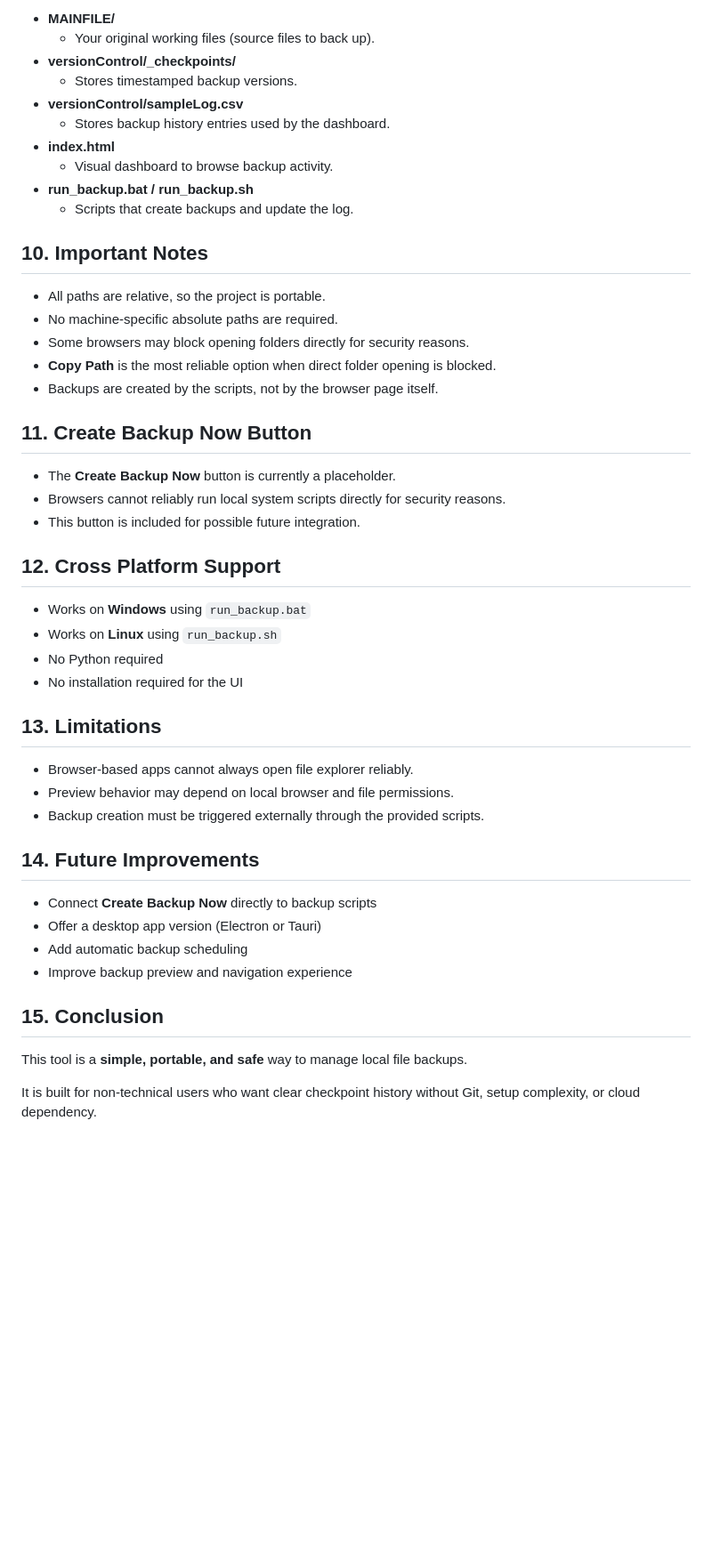
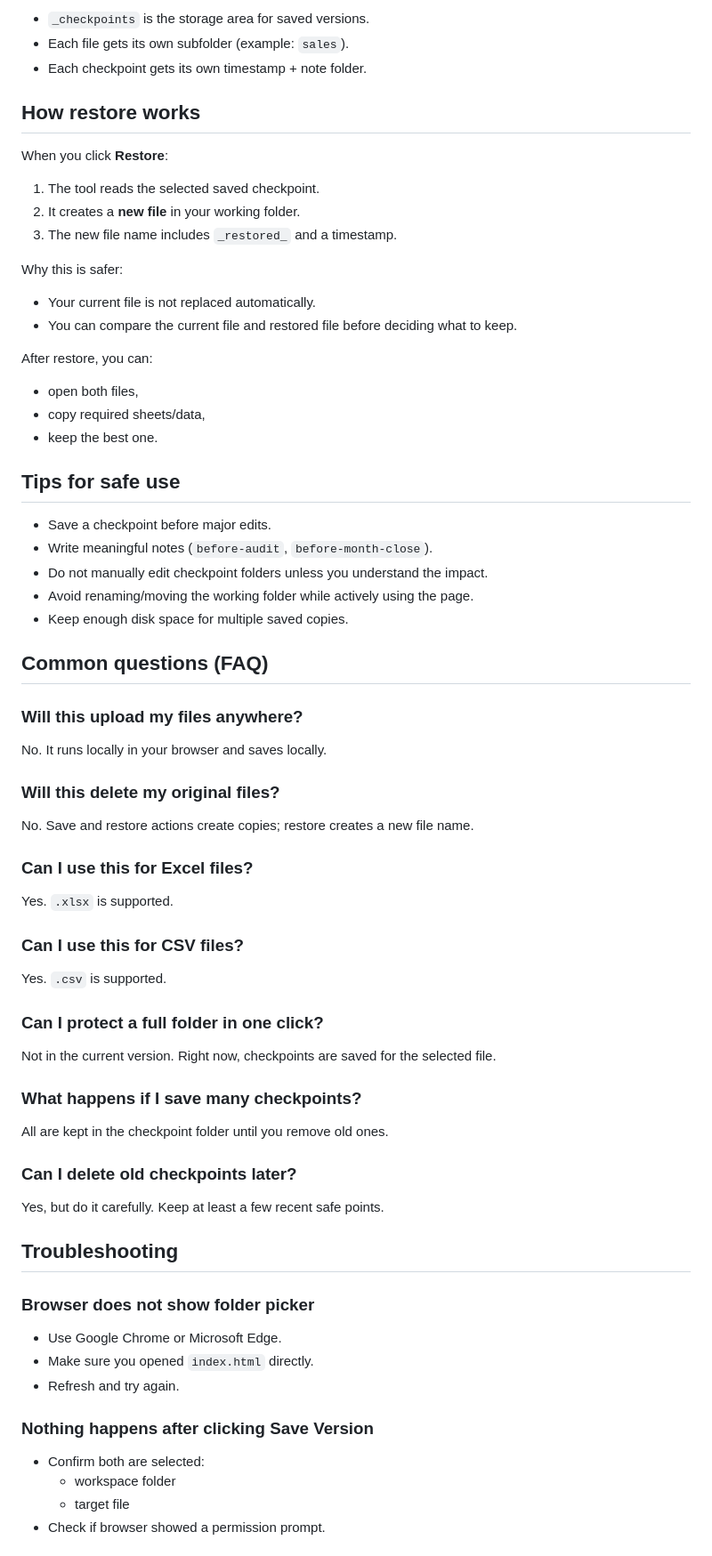
Before and after one commit to surajgojanur/versionControl, a Markdown page: README.md, the part around one of its changes. Shown at 89% size. GitHub-like rendering; blank space fills up the shorter version.

Commit message:
Rewrite README for non-technical checkpoint users

```diff
--- a/README.md
+++ b/README.md
@@ -119,51 +172,70 @@ Simple explanation:
 
-- **MAINFILE/**
-  - Your original working files (source files to back up).
-- **versionControl/_checkpoints/**
-  - Stores timestamped backup versions.
-- **versionControl/sampleLog.csv**
-  - Stores backup history entries used by the dashboard.
-- **index.html**
-  - Visual dashboard to browse backup activity.
-- **run_backup.bat / run_backup.sh**
-  - Scripts that create backups and update the log.
+- `_checkpoints` is the storage area for saved versions.
+- Each file gets its own subfolder (example: `sales`).
+- Each checkpoint gets its own timestamp + note folder.
 
-## 10. Important Notes
+## How restore works
 
-- All paths are relative, so the project is portable.
-- No machine-specific absolute paths are required.
-- Some browsers may block opening folders directly for security reasons.
-- **Copy Path** is the most reliable option when direct folder opening is blocked.
-- Backups are created by the scripts, not by the browser page itself.
+When you click **Restore**:
 
-## 11. Create Backup Now Button
+1. The tool reads the selected saved checkpoint.
+2. It creates a **new file** in your working folder.
+3. The new file name includes `_restored_` and a timestamp.
 
-- The **Create Backup Now** button is currently a placeholder.
-- Browsers cannot reliably run local system scripts directly for security reasons.
-- This button is included for possible future integration.
+Why this is safer:
 
-## 12. Cross Platform Support
+- Your current file is not replaced automatically.
+- You can compare the current file and restored file before deciding what to keep.
 
-- Works on **Windows** using `run_backup.bat`
-- Works on **Linux** using `run_backup.sh`
-- No Python required
-- No installation required for the UI
+After restore, you can:
 
-## 13. Limitations
+- open both files,
+- copy required sheets/data,
+- keep the best one.
 
-- Browser-based apps cannot always open file explorer reliably.
-- Preview behavior may depend on local browser and file permissions.
-- Backup creation must be triggered externally through the provided scripts.
+## Tips for safe use
 
-## 14. Future Improvements
+- Save a checkpoint before major edits.
+- Write meaningful notes (`before-audit`, `before-month-close`).
+- Do not manually edit checkpoint folders unless you understand the impact.
+- Avoid renaming/moving the working folder while actively using the page.
+- Keep enough disk space for multiple saved copies.
 
-- Connect **Create Backup Now** directly to backup scripts
-- Offer a desktop app version (Electron or Tauri)
-- Add automatic backup scheduling
-- Improve backup preview and navigation experience
+## Common questions (FAQ)
 
-## 15. Conclusion
+### Will this upload my files anywhere?
+No. It runs locally in your browser and saves locally.
 
-This tool is a **simple, portable, and safe** way to manage local file backups.
+### Will this delete my original files?
+No. Save and restore actions create copies; restore creates a new file name.
 
-It is built for non-technical users who want clear checkpoint history without Git, setup complexity, or cloud dependency.
+### Can I use this for Excel files?
+Yes. `.xlsx` is supported.
+
+### Can I use this for CSV files?
+Yes. `.csv` is supported.
+
+### Can I protect a full folder in one click?
+Not in the current version. Right now, checkpoints are saved for the selected file.
+
+### What happens if I save many checkpoints?
+All are kept in the checkpoint folder until you remove old ones.
+
+### Can I delete old checkpoints later?
+Yes, but do it carefully. Keep at least a few recent safe points.
+
+## Troubleshooting
+
+### Browser does not show folder picker
+
+- Use Google Chrome or Microsoft Edge.
+- Make sure you opened `index.html` directly.
+- Refresh and try again.
+
+### Nothing happens after clicking Save Version
+
+- Confirm both are selected:
+  - workspace folder
+  - target file
+- Check if browser showed a permission prompt.
+
```
Also changed, not shown: other parts of README.md (+172 -91 lines).
